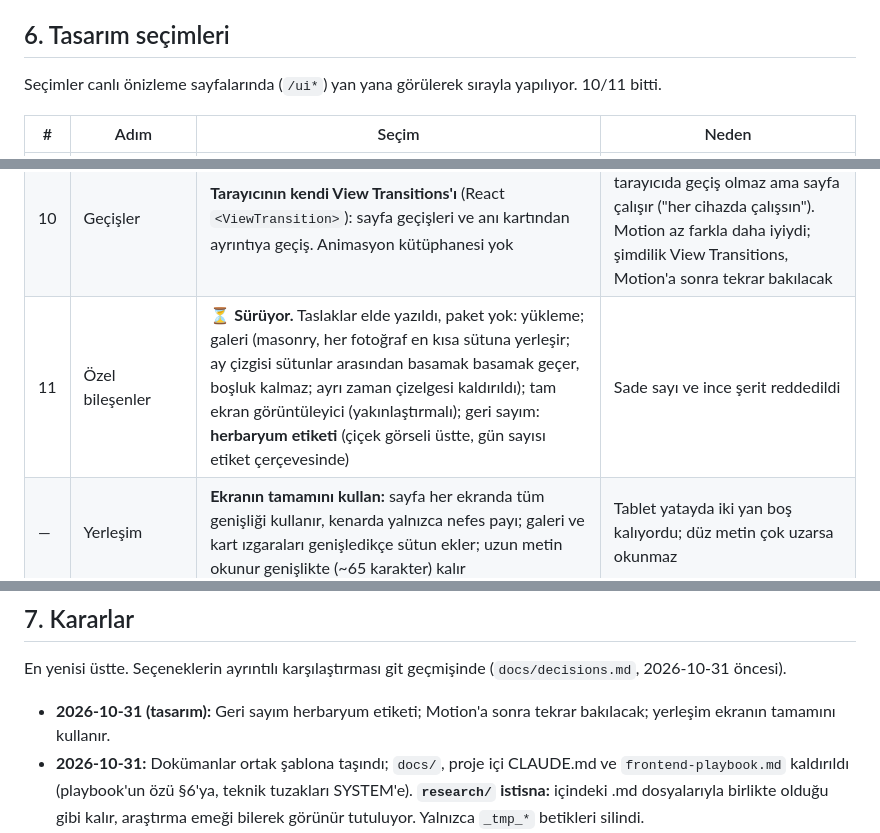
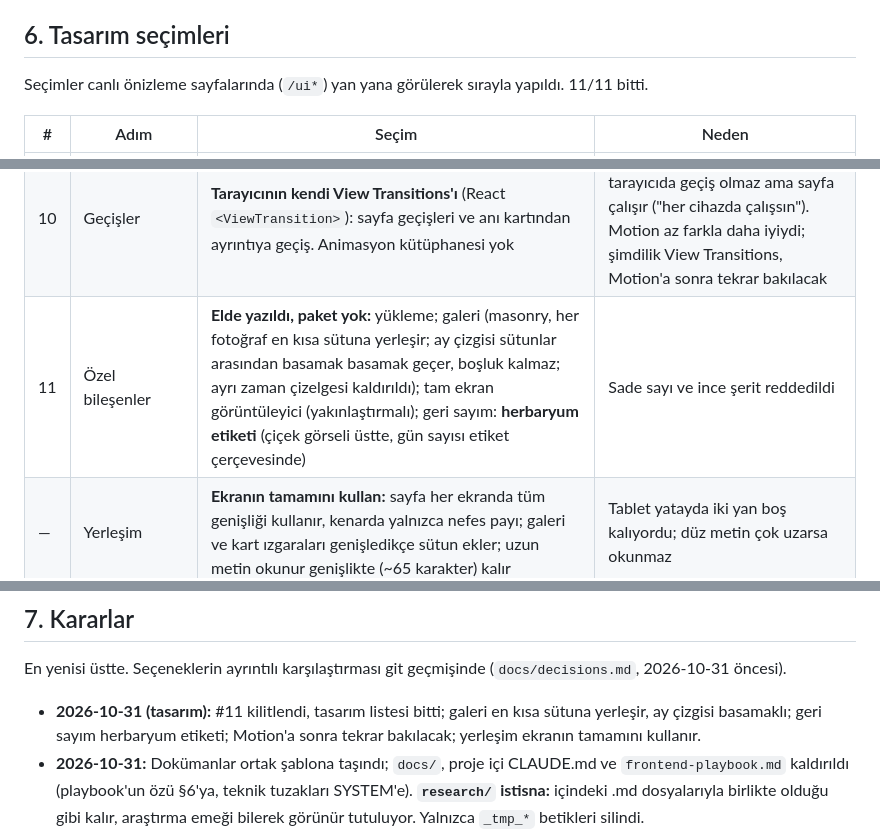
Before and after one commit to eraykocabozdogan/memory-garden, a Markdown page: SPEC.md, 3 parts joined by grey strips. Rendered like a GitHub page.

```diff
--- a/SPEC.md
+++ b/SPEC.md
@@ -191,7 +191,7 @@ Kodun verdiği sözler. Her birinin testi `SYSTEM.md`'deki tabloda.
 
 ## 6. Tasarım seçimleri
 
-Seçimler canlı önizleme sayfalarında (`/ui*`) yan yana görülerek sırayla yapılıyor. 10/11 bitti.
+Seçimler canlı önizleme sayfalarında (`/ui*`) yan yana görülerek sırayla yapıldı. 11/11 bitti.
 
 | # | Adım | Seçim | Neden |
 |---|---|---|---|
@@ -207,7 +207,7 @@ Seçimler canlı önizleme sayfalarında (`/ui*`) yan yana görülerek sırayla
 | 8 | Arka plan (giriş) | **Yoğun buket:** kâğıttan kesilmiş Curtis çiçekleri (63 çiçek, %93 kaplama) dalgalanan ipeğe basılmış gibi; kendi WebGL2 shader'ımız | Sarı kâğıt zemini yok, çiçek çok. Seyrek buket ve tek büyük çiçek de denendi |
 | 9 | Yazı animasyonu | **Üçlü:** başlık ve metinlerde yumuşak beliriş (kelimeler sırayla, 380 ms); el yazısı notlarda yazılma (soldan sağa süpürme); öne çıkan sayılarda sayaç. Paket yok. "Hareketi azalt" açıkken hepsi kapanır | "Gentle" hissine en yakın. Harf harf, bulanıktan netleşme, daktilo, parlama, dönen kelime ve kalemle çizme reddedildi |
 | 10 | Geçişler | **Tarayıcının kendi View Transitions'ı** (React `<ViewTransition>`): sayfa geçişleri ve anı kartından ayrıntıya geçiş. Animasyon kütüphanesi yok | Sıfır paket; desteklemeyen tarayıcıda geçiş olmaz ama sayfa çalışır ("her cihazda çalışsın"). Motion az farkla daha iyiydi; şimdilik View Transitions, Motion'a sonra tekrar bakılacak |
-| 11 | Özel bileşenler | ⏳ **Sürüyor.** Taslaklar elde yazıldı, paket yok: yükleme; galeri (masonry, her fotoğraf en kısa sütuna yerleşir; ay çizgisi sütunlar arasından basamak basamak geçer, boşluk kalmaz; ayrı zaman çizelgesi kaldırıldı); tam ekran görüntüleyici (yakınlaştırmalı); geri sayım: **herbaryum etiketi** (çiçek görseli üstte, gün sayısı etiket çerçevesinde) | Sade sayı ve ince şerit reddedildi |
+| 11 | Özel bileşenler | **Elde yazıldı, paket yok:** yükleme; galeri (masonry, her fotoğraf en kısa sütuna yerleşir; ay çizgisi sütunlar arasından basamak basamak geçer, boşluk kalmaz; ayrı zaman çizelgesi kaldırıldı); tam ekran görüntüleyici (yakınlaştırmalı); geri sayım: **herbaryum etiketi** (çiçek görseli üstte, gün sayısı etiket çerçevesinde) | Sade sayı ve ince şerit reddedildi |
 | — | Yerleşim | **Ekranın tamamını kullan:** sayfa her ekranda tüm genişliği kullanır, kenarda yalnızca nefes payı; galeri ve kart ızgaraları genişledikçe sütun ekler; uzun metin okunur genişlikte (~65 karakter) kalır | Tablet yatayda iki yan boş kalıyordu; düz metin çok uzarsa okunmaz |
 
 Ertelenenler: kâğıt dokusunun son hali; uygulama içi arka plan (donmuş ipek karesi, hareketli ipek ya da yalnızca seçili sayfalar).
@@ -218,7 +218,7 @@ Ertelenenler: kâğıt dokusunun son hali; uygulama içi arka plan (donmuş ipek
 
 En yenisi üstte. Seçeneklerin ayrıntılı karşılaştırması git geçmişinde (`docs/decisions.md`, 2026-10-31 öncesi).
 
-- **2026-10-31 (tasarım):** Geri sayım herbaryum etiketi; Motion'a sonra tekrar bakılacak; yerleşim ekranın tamamını kullanır.
+- **2026-10-31 (tasarım):** #11 kilitlendi, tasarım listesi bitti; galeri en kısa sütuna yerleşir, ay çizgisi basamaklı; geri sayım herbaryum etiketi; Motion'a sonra tekrar bakılacak; yerleşim ekranın tamamını kullanır.
 - **2026-10-31:** Dokümanlar ortak şablona taşındı; `docs/`, proje içi CLAUDE.md ve `frontend-playbook.md` kaldırıldı (playbook'un özü §6'ya, teknik tuzakları SYSTEM'e). **`research/` istisna:** içindeki .md dosyalarıyla birlikte olduğu gibi kalır, araştırma emeği bilerek görünür tutuluyor. Yalnızca `_tmp_*` betikleri silindi.
 - **2026-10-30:** Tasarım seçimleri: 6c iç boşluk değişmiyor; 8 yoğun buket; 9 yumuşak beliriş + yazılma + sayaç; 10 View Transitions, kütüphane yok.
 - **2026-10 (Karar 8):** Tasarım seçimleri §6'daki gibi; ikonlar Lucide yerine Phosphor.
```
Also changed, not shown: SYSTEM.md (+5 -5 lines).
